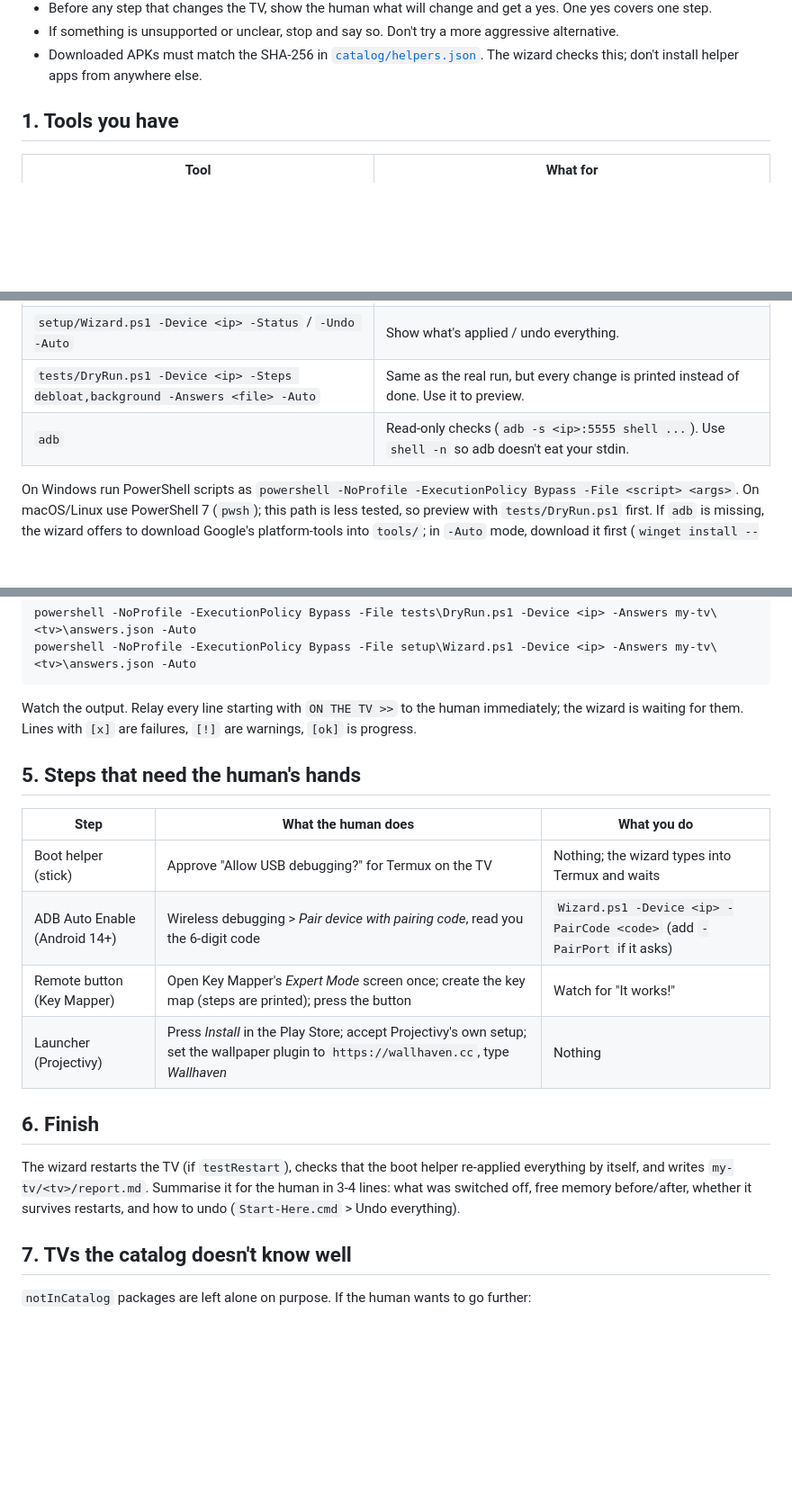
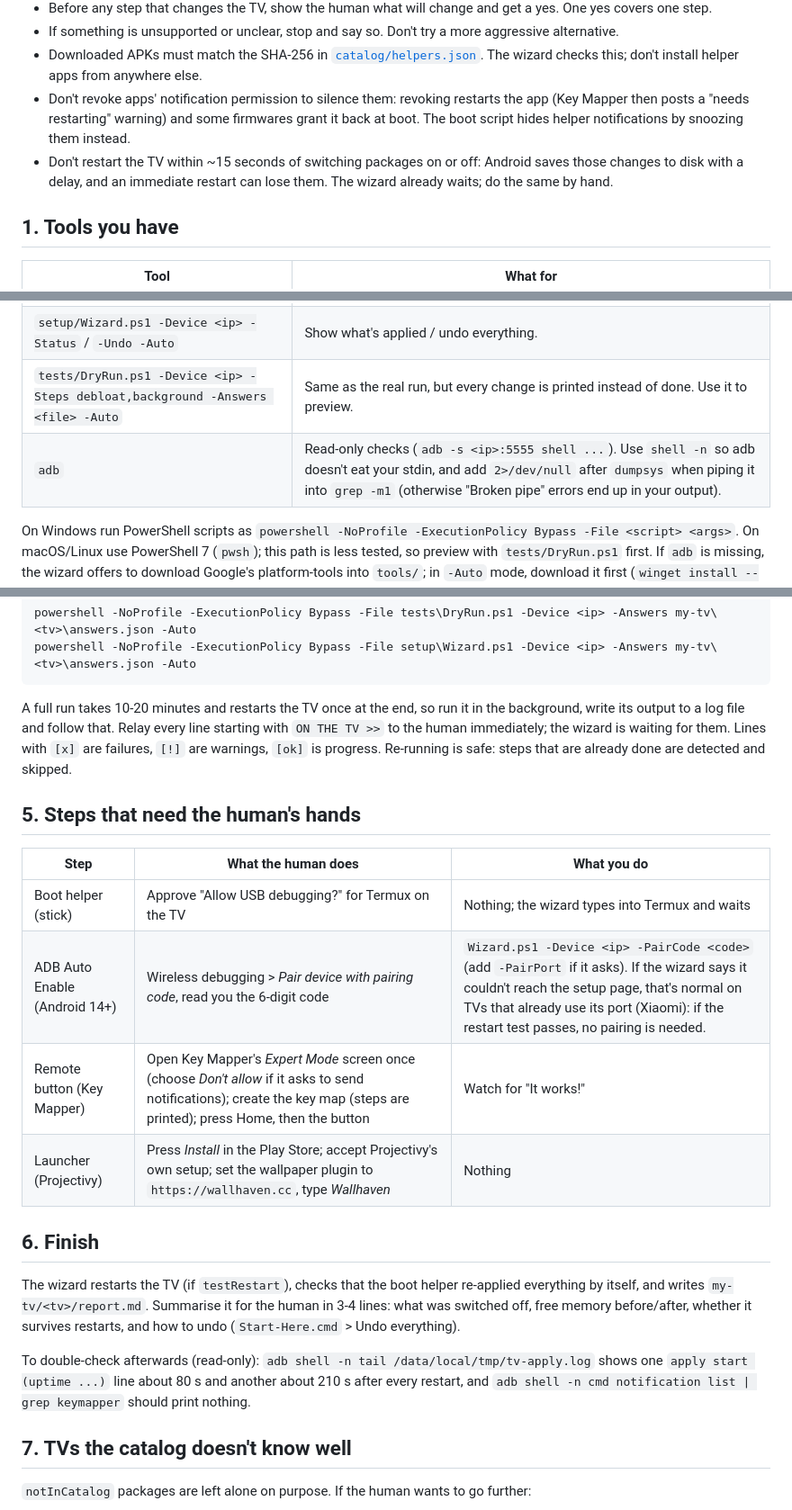
Before and after one commit to muknan/omae-wa-mou-debloated, a Markdown page: AI-SETUP.md, 3 parts joined by grey strips. Shown at 90% size. Rendered like a GitHub page; blank space fills up the shorter version.

Commit message:
AI-SETUP: lessons from live runs (run time, expected warnings, safe restarts, quiet helpers)
Co-Authored-By: Claude Opus 5.5 <noreply@anthropic.com>

````diff
--- a/AI-SETUP.md
+++ b/AI-SETUP.md
@@ -23,6 +23,11 @@ and only come back when the human has to press something on the TV.
 - If something is unsupported or unclear, stop and say so. Don't try a more aggressive alternative.
 - Downloaded APKs must match the SHA-256 in [`catalog/helpers.json`](catalog/helpers.json). The wizard checks
   this; don't install helper apps from anywhere else.
+- Don't revoke apps' notification permission to silence them: revoking restarts the app (Key Mapper then posts a
+  "needs restarting" warning) and some firmwares grant it back at boot. The boot script hides helper notifications
+  by snoozing them instead.
+- Don't restart the TV within ~15 seconds of switching packages on or off: Android saves those changes to disk
+  with a delay, and an immediate restart can lose them. The wizard already waits; do the same by hand.
 
 ## 1. Tools you have
 
@@ -33,7 +38,7 @@ and only come back when the human has to press something on the TV.
 | `setup/Wizard.ps1 -Device <ip> -PairCode <code> [-PairPort <port>]` | Pairs ADB Auto Enable (Android 14+), see step 5. |
 | `setup/Wizard.ps1 -Device <ip> -Status` / `-Undo -Auto` | Show what's applied / undo everything. |
 | `tests/DryRun.ps1 -Device <ip> -Steps debloat,background -Answers <file> -Auto` | Same as the real run, but every change is printed instead of done. Use it to preview. |
-| `adb` | Read-only checks (`adb -s <ip>:5555 shell ...`). Use `shell -n` so adb doesn't eat your stdin. |
+| `adb` | Read-only checks (`adb -s <ip>:5555 shell ...`). Use `shell -n` so adb doesn't eat your stdin, and add `2>/dev/null` after `dumpsys` when piping it into `grep -m1` (otherwise "Broken pipe" errors end up in your output). |
 
 On Windows run PowerShell scripts as `powershell -NoProfile -ExecutionPolicy Bypass -File <script> <args>`.
 On macOS/Linux use PowerShell 7 (`pwsh`); this path is less tested, so preview with `tests/DryRun.ps1` first.
@@ -122,16 +127,18 @@ powershell -NoProfile -ExecutionPolicy Bypass -File tests\DryRun.ps1 -Device <ip
 powershell -NoProfile -ExecutionPolicy Bypass -File setup\Wizard.ps1 -Device <ip> -Answers my-tv\<tv>\answers.json -Auto
 ```
 
-Watch the output. Relay every line starting with `ON THE TV >>` to the human immediately; the wizard is waiting
-for them. Lines with `[x]` are failures, `[!]` are warnings, `[ok]` is progress.
+A full run takes 10-20 minutes and restarts the TV once at the end, so run it in the background, write its output
+to a log file and follow that. Relay every line starting with `ON THE TV >>` to the human immediately; the wizard
+is waiting for them. Lines with `[x]` are failures, `[!]` are warnings, `[ok]` is progress. Re-running is safe:
+steps that are already done are detected and skipped.
 
 ## 5. Steps that need the human's hands
 
 | Step | What the human does | What you do |
 |---|---|---|
 | Boot helper (stick) | Approve "Allow USB debugging?" for Termux on the TV | Nothing; the wizard types into Termux and waits |
-| ADB Auto Enable (Android 14+) | Wireless debugging > *Pair device with pairing code*, read you the 6-digit code | `Wizard.ps1 -Device <ip> -PairCode <code>` (add `-PairPort` if it asks) |
-| Remote button (Key Mapper) | Open Key Mapper's *Expert Mode* screen once; create the key map (steps are printed); press the button | Watch for "It works!" |
+| ADB Auto Enable (Android 14+) | Wireless debugging > *Pair device with pairing code*, read you the 6-digit code | `Wizard.ps1 -Device <ip> -PairCode <code>` (add `-PairPort` if it asks). If the wizard says it couldn't reach the setup page, that's normal on TVs that already use its port (Xiaomi): if the restart test passes, no pairing is needed. |
+| Remote button (Key Mapper) | Open Key Mapper's *Expert Mode* screen once (choose *Don't allow* if it asks to send notifications); create the key map (steps are printed); press Home, then the button | Watch for "It works!" |
 | Launcher (Projectivy) | Press *Install* in the Play Store; accept Projectivy's own setup; set the wallpaper plugin to `https://wallhaven.cc`, type *Wallhaven* | Nothing |
 
 ## 6. Finish
@@ -139,6 +146,10 @@ for them. Lines with `[x]` are failures, `[!]` are warnings, `[ok]` is progress.
 The wizard restarts the TV (if `testRestart`), checks that the boot helper re-applied everything by itself,
 and writes `my-tv/<tv>/report.md`. Summarise it for the human in 3-4 lines: what was switched off, free memory
 before/after, whether it survives restarts, and how to undo (`Start-Here.cmd` > Undo everything).
+
+To double-check afterwards (read-only): `adb shell -n tail /data/local/tmp/tv-apply.log` shows one
+`apply start (uptime ...)` line about 80 s and another about 210 s after every restart, and
+`adb shell -n cmd notification list | grep keymapper` should print nothing.
 
 ## 7. TVs the catalog doesn't know well
 
````
